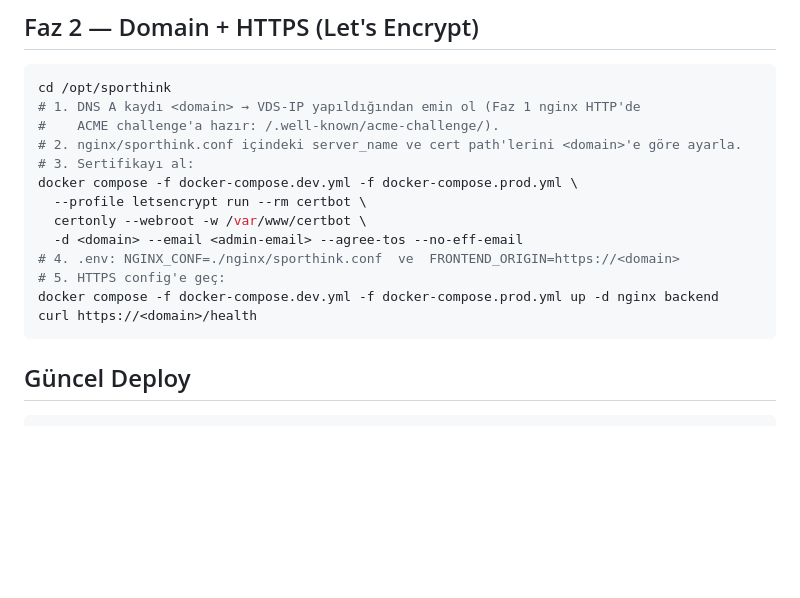
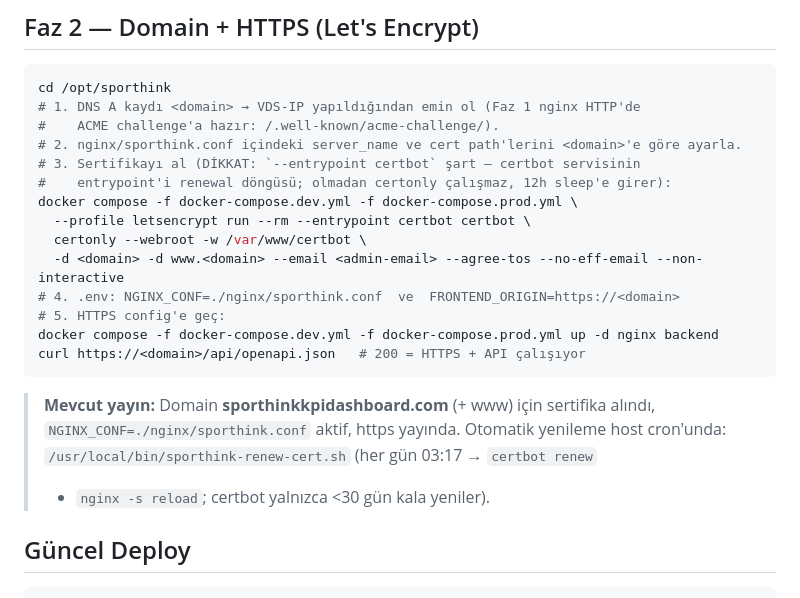
Before and after one commit to ademyavuzz/sporthink-kpi-dashboard, a Markdown page: DEPLOY.md, the part around the change. Rendered like a GitHub page; blank space fills up the shorter version.

Commit message:
docs(infra): Faz 2 HTTPS akisini duzelt (certbot --entrypoint) + yayin notu
certbot servisinin entrypoint'i renewal dongusu oldugu icin certonly'nin
`--entrypoint certbot` ile cagrilmasi sart; dokuman buna gore guncellendi.
Mevcut yayin (sporthinkkpidashboard.com + www) ve host cron tabanli otomatik
yenileme (renew + nginx reload) notu eklendi.

````diff
--- a/DEPLOY.md
+++ b/DEPLOY.md
@@ -64,16 +64,22 @@ cd /opt/sporthink
 # 1. DNS A kaydı <domain> → VDS-IP yapıldığından emin ol (Faz 1 nginx HTTP'de
 #    ACME challenge'a hazır: /.well-known/acme-challenge/).
 # 2. nginx/sporthink.conf içindeki server_name ve cert path'lerini <domain>'e göre ayarla.
-# 3. Sertifikayı al:
+# 3. Sertifikayı al (DİKKAT: `--entrypoint certbot` şart — certbot servisinin
+#    entrypoint'i renewal döngüsü; olmadan certonly çalışmaz, 12h sleep'e girer):
 docker compose -f docker-compose.dev.yml -f docker-compose.prod.yml \
-  --profile letsencrypt run --rm certbot \
+  --profile letsencrypt run --rm --entrypoint certbot certbot \
   certonly --webroot -w /var/www/certbot \
-  -d <domain> --email <admin-email> --agree-tos --no-eff-email
+  -d <domain> -d www.<domain> --email <admin-email> --agree-tos --no-eff-email --non-interactive
 # 4. .env: NGINX_CONF=./nginx/sporthink.conf  ve  FRONTEND_ORIGIN=https://<domain>
 # 5. HTTPS config'e geç:
 docker compose -f docker-compose.dev.yml -f docker-compose.prod.yml up -d nginx backend
-curl https://<domain>/health
+curl https://<domain>/api/openapi.json   # 200 = HTTPS + API çalışıyor
 ```
+
+> **Mevcut yayın:** Domain **sporthinkkpidashboard.com** (+ www) için sertifika alındı,
+> `NGINX_CONF=./nginx/sporthink.conf` aktif, https yayında. Otomatik yenileme host
+> cron'unda: `/usr/local/bin/sporthink-renew-cert.sh` (her gün 03:17 → `certbot renew`
+> + `nginx -s reload`; certbot yalnızca <30 gün kala yeniler).
 
 ## Güncel Deploy
 
````
